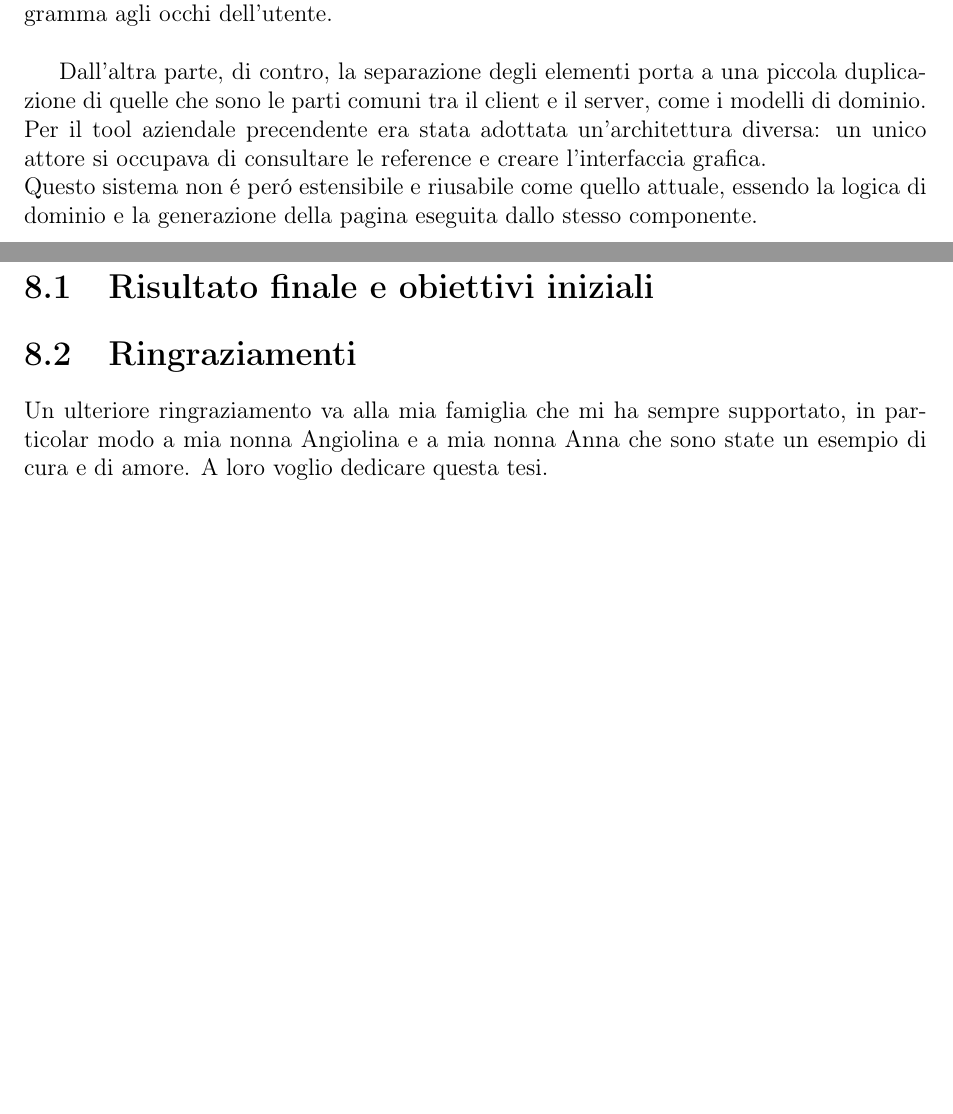
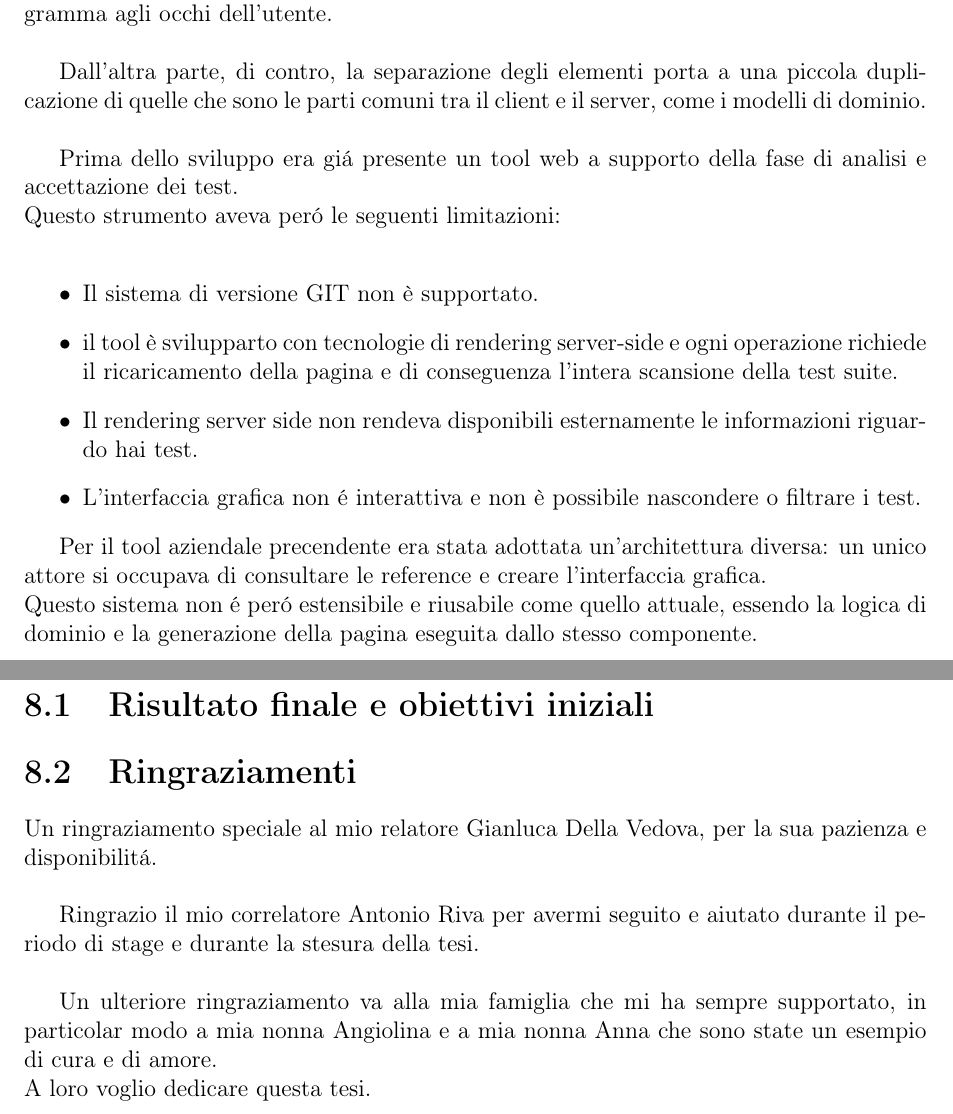
Before and after one commit to colobrodo/thesis, a LaTeX document (tesi.tex, which reads chapters/Conclusione.tex, chapters/Struttura_dell_applicazione.tex): two parts of pages 12 and 31 of 33, joined at a grey line, cut so that both start at the same text, the shorter picture padded with empty space. Compiled offline with pdfLaTeX.

Commit message:
Minor improvment

```diff
--- a/chapters/Conclusione.tex
+++ b/chapters/Conclusione.tex
@@ -3,7 +3,9 @@
 
     \section{Ringraziamenti}
 
+    Un ringraziamento speciale al mio relatore Gianluca Della Vedova, per la sua pazienza e disponibilit\'a.\\
 
+    Ringrazio il mio correlatore Antonio Riva per avermi seguito e aiutato durante il periodo di stage e durante la stesura della tesi.\\
 
-    Un ulteriore ringraziamento va alla mia famiglia che mi ha sempre supportato, in particolar modo a mia nonna Angiolina e a mia nonna Anna che sono state un esempio di cura e di amore.
-    A loro voglio dedicare questa tesi.
+    Un ulteriore ringraziamento va alla mia famiglia che mi ha sempre supportato, in particolar modo a mia nonna Angiolina e a mia nonna Anna che sono state un esempio di cura e di amore.\\
+    A loro voglio dedicare questa tesi.\\
--- a/chapters/Struttura_dell_applicazione.tex
+++ b/chapters/Struttura_dell_applicazione.tex
@@ -31,5 +31,15 @@
         Questo consente di cambiare le gestioni di basso livello lasciando invariato l'uso del programma agli occhi dell'utente.\\
 
         Dall'altra parte, di contro, la separazione degli elementi porta a una piccola duplicazione di quelle che sono le parti comuni tra il client e il server, come i modelli di dominio.\\
+
+        Prima dello sviluppo era gi\'a presente un tool web a supporto della fase di analisi e accettazione dei test.\\
+        Questo strumento aveva per\'o le seguenti limitazioni:\\
+            \begin{itemize}
+                \item Il sistema di versione GIT non è supportato.
+                \item il tool è svilupparto con tecnologie di rendering server-side e ogni operazione richiede il ricaricamento della pagina e di conseguenza l'intera scansione della test suite.
+                \item Il rendering server side non rendeva disponibili esternamente le informazioni riguardo hai test.
+                \item L'interfaccia grafica non \'e interattiva e non è possibile nascondere o filtrare i test.
+            \end{itemize}
+
         Per il tool aziendale precendente era stata adottata un'architettura diversa: un unico attore si occupava di consultare le reference e creare l'interfaccia grafica. \\
         Questo sistema non \'e per\'o estensibile e riusabile come quello attuale, essendo la logica di dominio e la generazione della pagina eseguita dallo stesso componente.
```
Also changed, not shown: bibliography.bib (+5 -0 lines), chapters/Backend.tex (+2 -2 lines).
